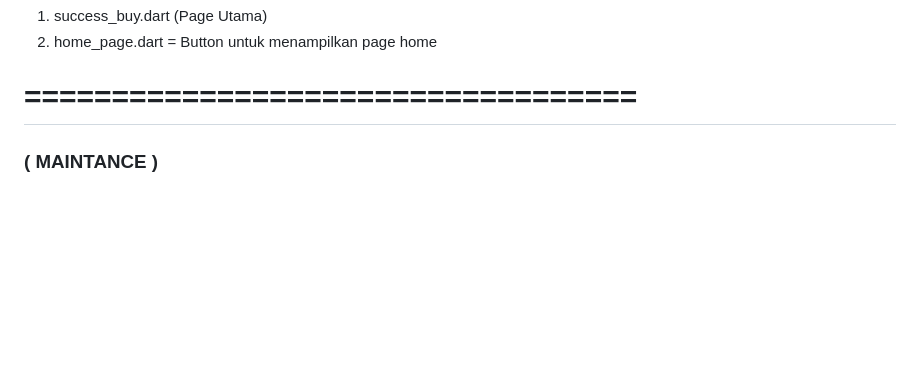
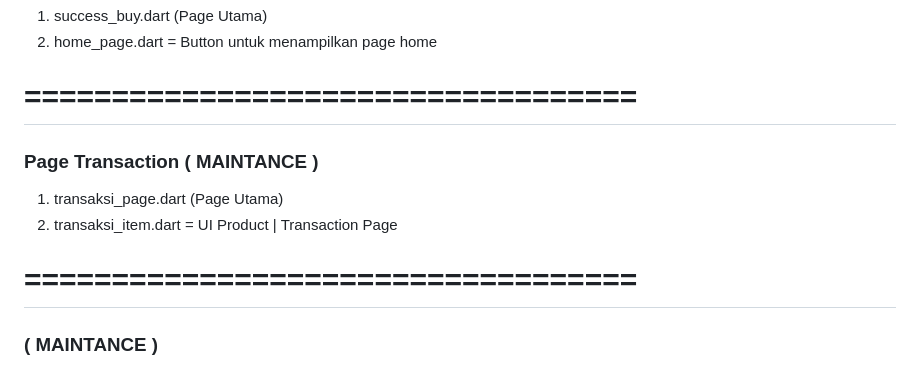
Before and after one commit to raaffiy/ecommerce_flutter, a Markdown page: README.md, the part around the change. GitHub-like rendering; blank space fills up the shorter version.

```diff
--- a/README.md
+++ b/README.md
@@ -85,6 +85,13 @@
 
 # ===================================
 
+<h3>Page Transaction ( MAINTANCE )</h3>
+
+1. transaksi_page.dart (Page Utama)
+2. transaksi_item.dart = UI Product | Transaction Page
+
+# ===================================
+
 <h3>( MAINTANCE )</h3>
 
 1. cart_page.dart = Error Price \* Quantity
```
